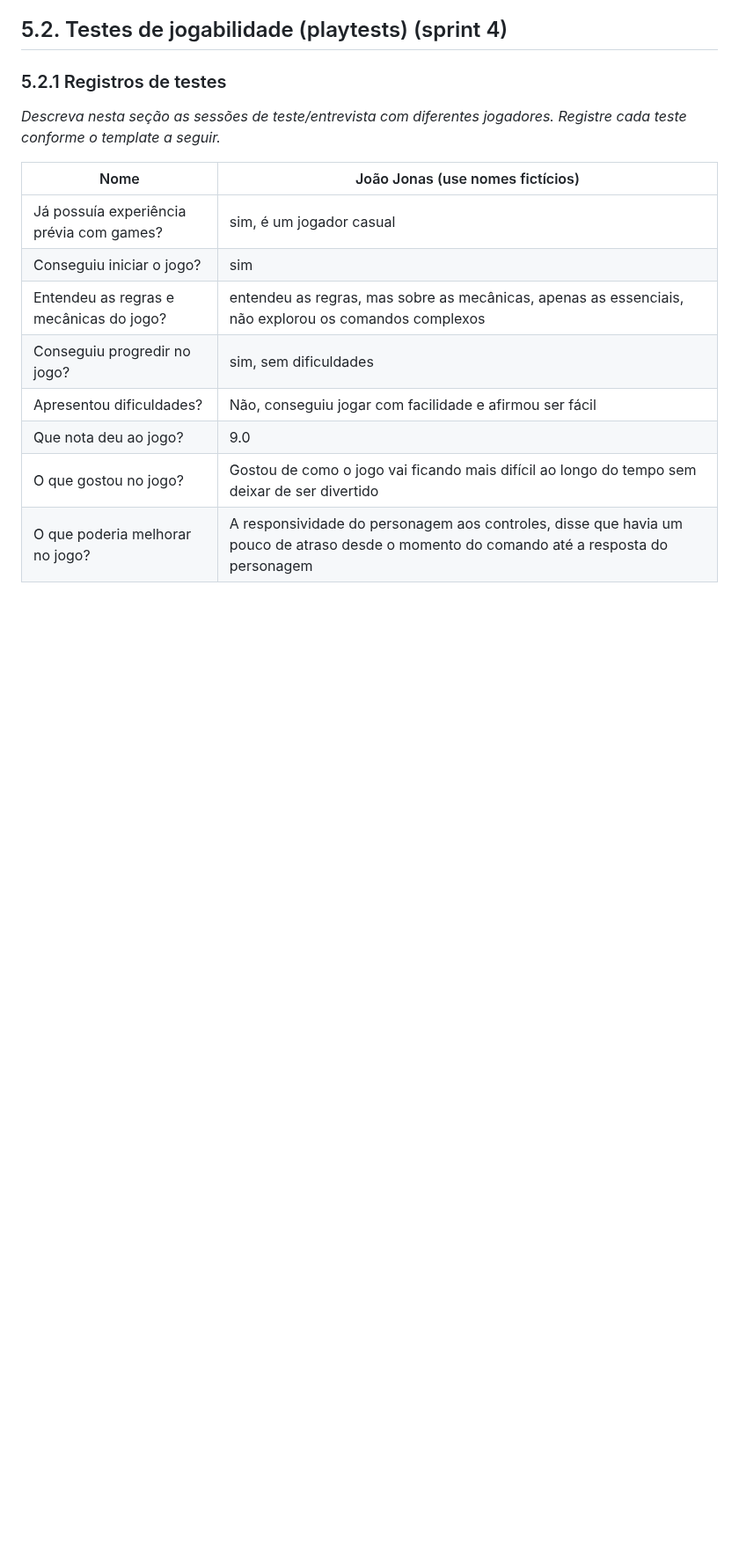
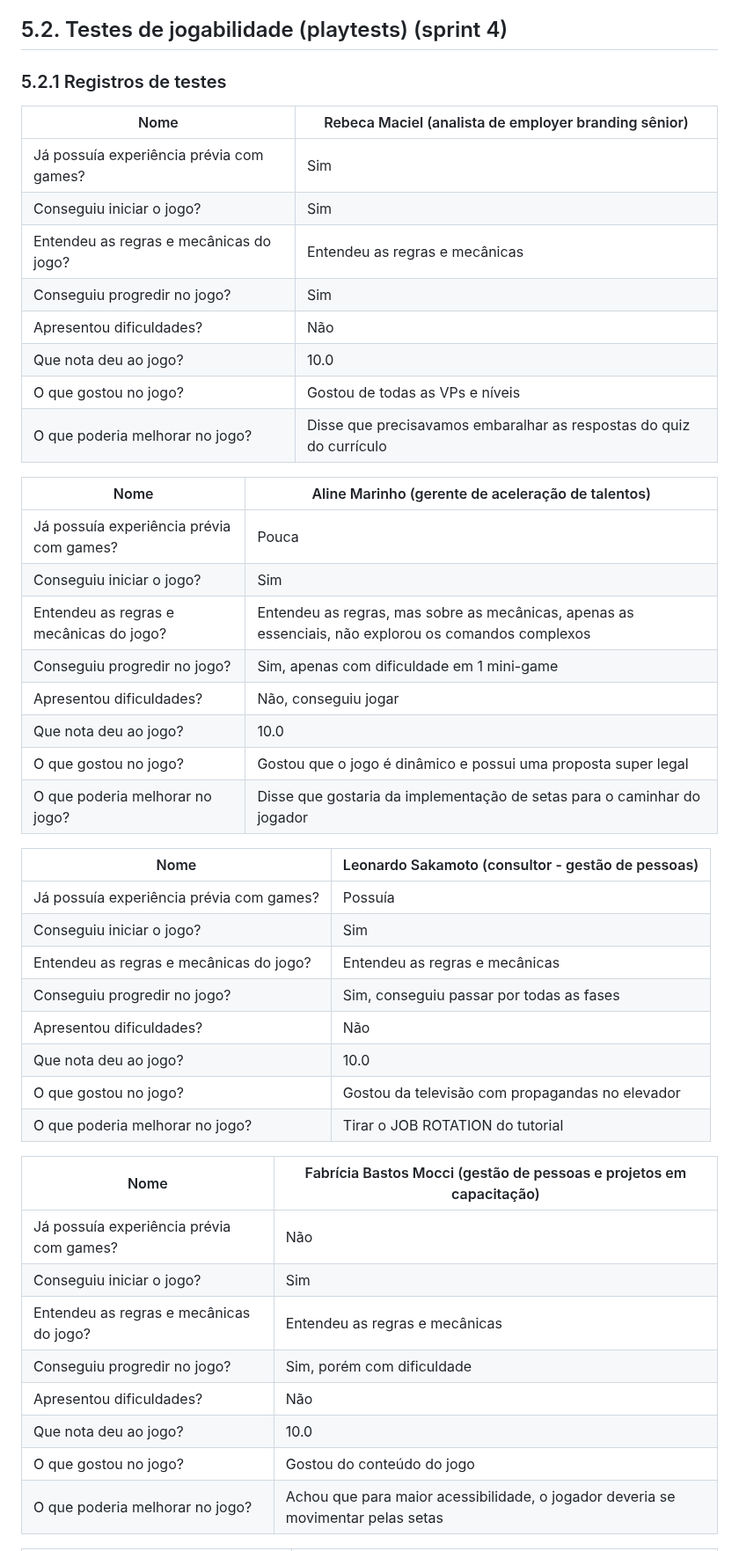
Before and after one commit to jjalmeidadev/skill-sprint-projeto, a Markdown page: documents/gdd.md, the part around one of its changes. Shown at 88% size. Rendered like a GitHub page; blank space fills up the shorter version.

Commit message:
Update gdd.md
add os casos te PlayTest

```diff
--- a/documents/gdd.md
+++ b/documents/gdd.md
@@ -1086,15 +1086,52 @@ No futuro, planejamos expandir os casos de teste para cobrir novas funcionalidad
 
 ### 5.2.1 Registros de testes
 
-*Descreva nesta seção as sessões de teste/entrevista com diferentes jogadores. Registre cada teste conforme o template a seguir.*
 
-Nome | João Jonas (use nomes fictícios)
+Nome | Rebeca Maciel (analista de employer branding sênior)
 --- | ---
-Já possuía experiência prévia com games? | sim, é um jogador casual
-Conseguiu iniciar o jogo? | sim
-Entendeu as regras e mecânicas do jogo? | entendeu as regras, mas sobre as mecânicas, apenas as essenciais, não explorou os comandos complexos
-Conseguiu progredir no jogo? | sim, sem dificuldades
-Apresentou dificuldades? | Não, conseguiu jogar com facilidade e afirmou ser fácil
-Que nota deu ao jogo? | 9.0
-O que gostou no jogo? | Gostou  de como o jogo vai ficando mais difícil ao longo do tempo sem deixar de ser divertido
-O que poderia melhorar no jogo? | A responsividade do personagem aos controles, disse que havia um pouco de atraso desde o momento do comando até a resposta do personagem
+Já possuía experiência prévia com games? | Sim
+Conseguiu iniciar o jogo? | Sim
+Entendeu as regras e mecânicas do jogo? | Entendeu as regras e mecânicas
+Conseguiu progredir no jogo? | Sim
+Apresentou dificuldades? | Não
+Que nota deu ao jogo? | 10.0
+O que gostou no jogo? | Gostou de todas as VPs e níveis
+O que poderia melhorar no jogo? | Disse que precisavamos embaralhar as respostas do quiz do currículo
+
+
+Nome | Aline Marinho (gerente de aceleração de talentos)
+--- | ---
+Já possuía experiência prévia com games? | Pouca
+Conseguiu iniciar o jogo? | Sim
+Entendeu as regras e mecânicas do jogo? | Entendeu as regras, mas sobre as mecânicas, apenas as essenciais, não explorou os comandos complexos
+Conseguiu progredir no jogo? | Sim, apenas com dificuldade em 1 mini-game
+Apresentou dificuldades? | Não, conseguiu jogar
+Que nota deu ao jogo? | 10.0
+O que gostou no jogo? | Gostou que o jogo é dinâmico e possui uma proposta super legal
+O que poderia melhorar no jogo? | Disse que gostaria da implementação de setas para o caminhar do jogador
+
+
+Nome | Leonardo Sakamoto (consultor - gestão de pessoas)
+--- | ---
+Já possuía experiência prévia com games? | Possuía
+Conseguiu iniciar o jogo? | Sim
+Entendeu as regras e mecânicas do jogo? | Entendeu as regras e mecânicas
+Conseguiu progredir no jogo? | Sim, conseguiu passar por todas as fases
+Apresentou dificuldades? | Não
+Que nota deu ao jogo? | 10.0
+O que gostou no jogo? | Gostou da televisão com propagandas no elevador
+O que poderia melhorar no jogo? |Tirar o JOB ROTATION do tutorial
+
+
+Nome | Fabrícia Bastos Mocci (gestão de pessoas e projetos em capacitação)
+--- | ---
+Já possuía experiência prévia com games? | Não
+Conseguiu iniciar o jogo? | Sim
+Entendeu as regras e mecânicas do jogo? | Entendeu as regras e mecânicas
+Conseguiu progredir no jogo? | Sim, porém com dificuldade
+Apresentou dificuldades? | Não
+Que nota deu ao jogo? | 10.0
+O que gostou no jogo? | Gostou do conteúdo do jogo
+O que poderia melhorar no jogo? |Achou que para maior acessibilidade, o jogador deveria se movimentar pelas setas
+
+
```
Also changed, not shown: other parts of documents/gdd.md (+10 -0 lines).
